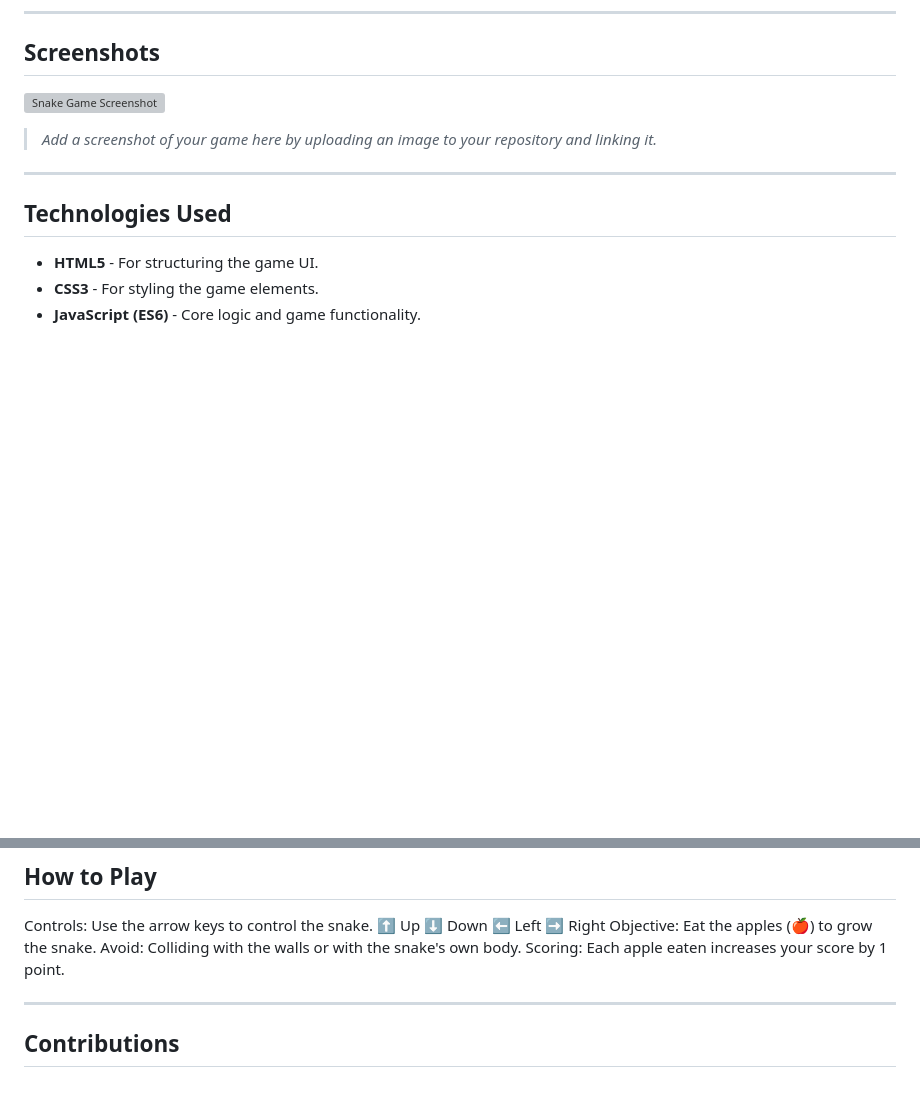
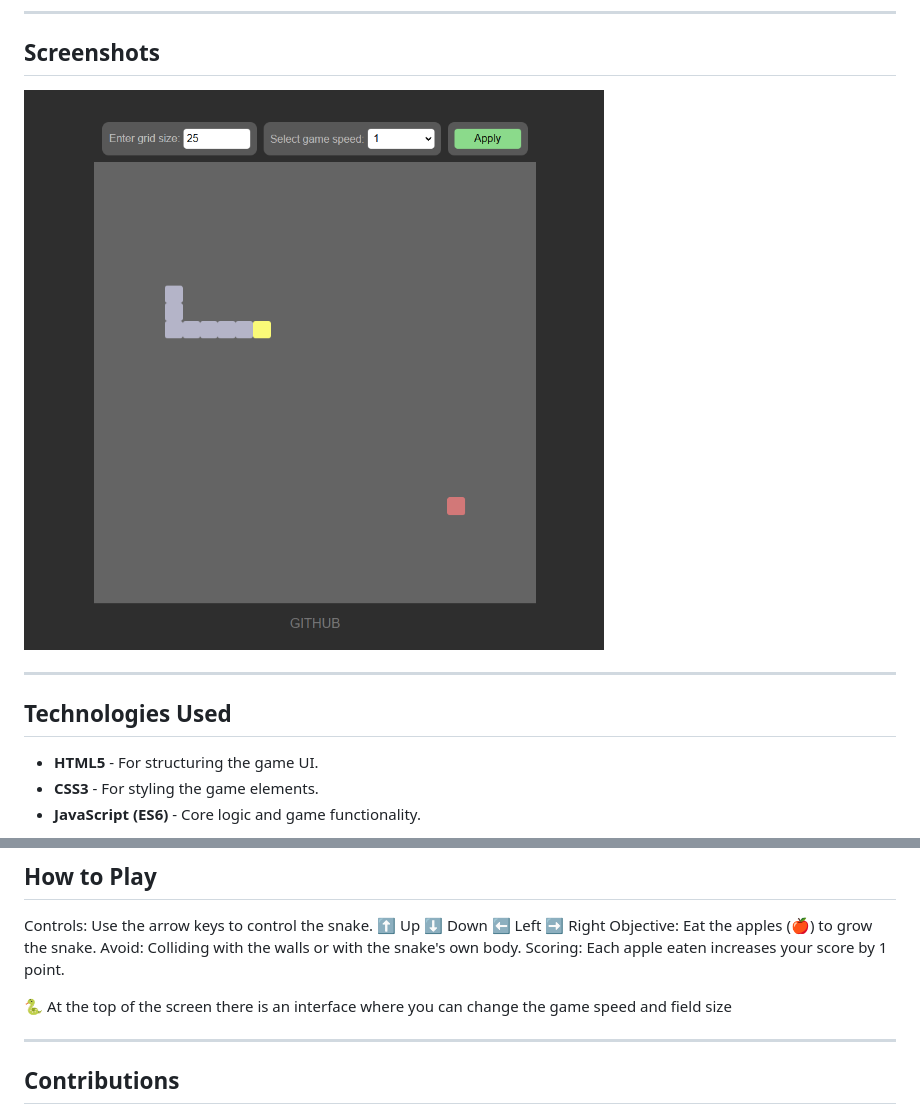
Before and after one commit to sergii-vasylyshyn-v/Snake-Game, a Markdown page: README.md, 2 parts joined by grey strips. GitHub-like rendering; pictures changed too: screenshots/screen.png (added); blank space fills up the shorter version; grey boxes are pictures that could not be loaded.

Commit message:
update readme & texts

```diff
--- a/README.md
+++ b/README.md
@@ -39,9 +39,7 @@ To view the demo, please click on the [link](https://sergii-vasylyshyn-v.github.
 
 ## Screenshots
 
-![Snake Game Screenshot](path/to/screenshot.png)
-
-> _Add a screenshot of your game here by uploading an image to your repository and linking it._
+![Snake Game Screenshot](screenshots/screen.png)
 
 ---
 
@@ -63,6 +61,8 @@ Controls: Use the arrow keys to control the snake.
 Objective: Eat the apples (🍎) to grow the snake.
 Avoid: Colliding with the walls or with the snake's own body.
 Scoring: Each apple eaten increases your score by 1 point.
+
+🐍 At the top of the screen there is an interface where you can change the game speed and field size
 
 ---
 
```
Also changed, not shown: 2 other files.
